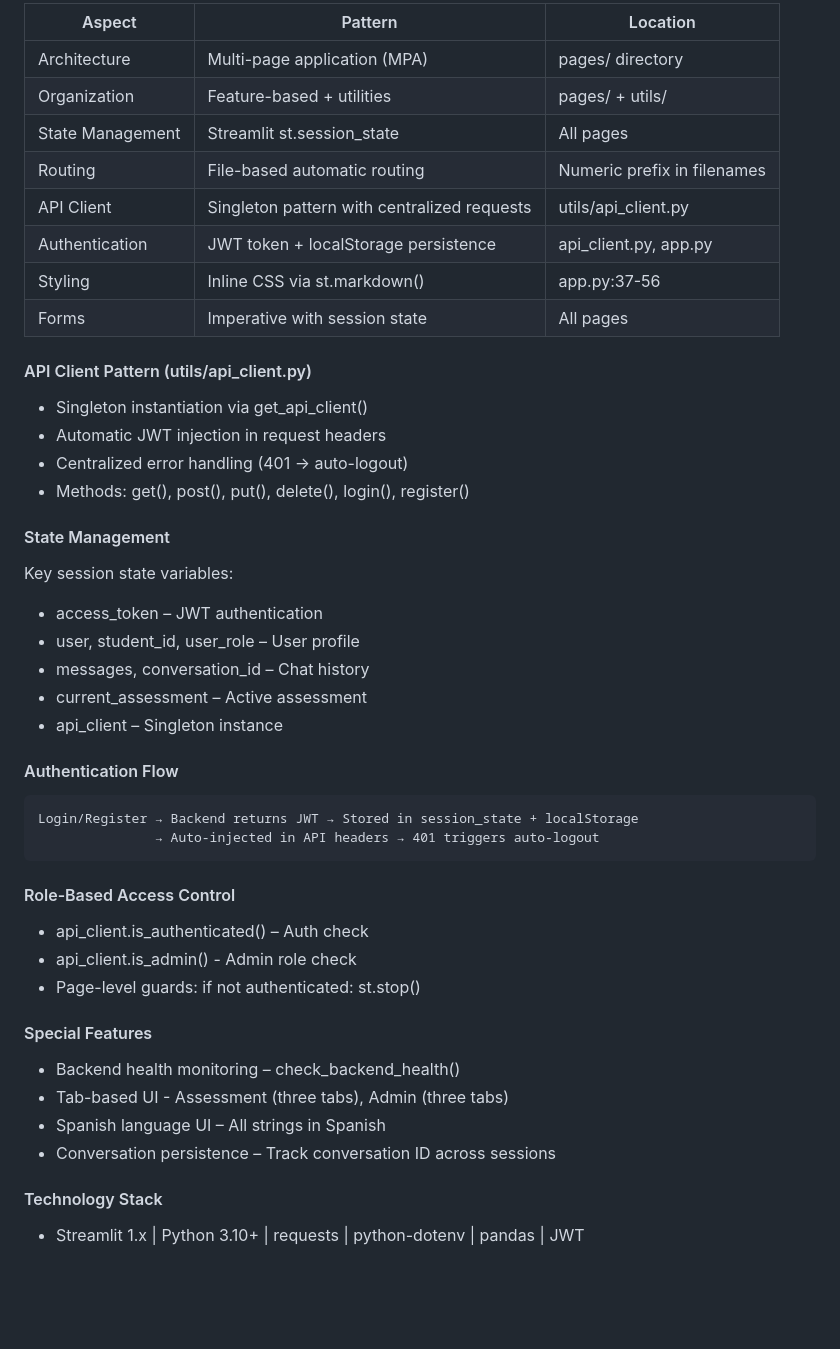
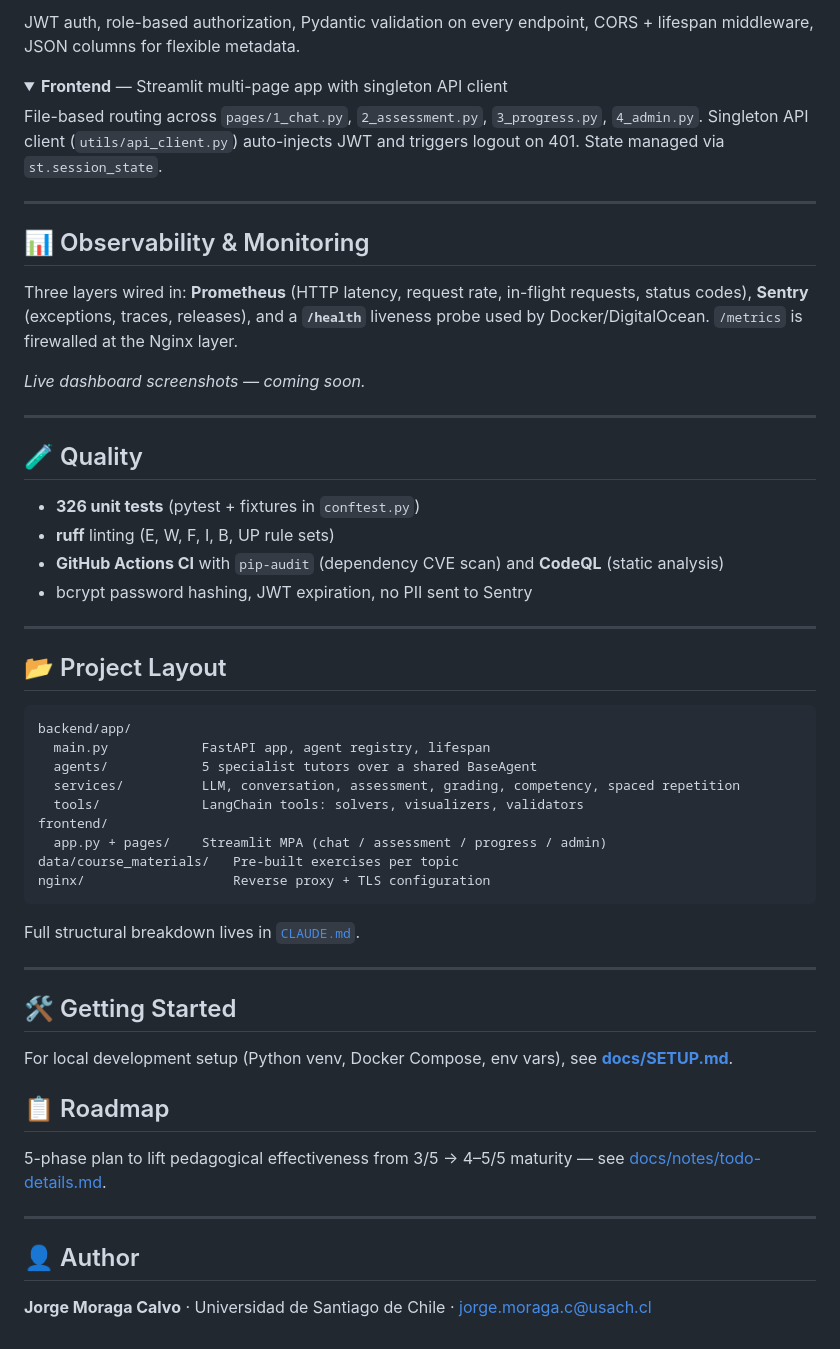
Before and after one commit to JorgeMoragaCalvo/theses-impl, a Markdown page: README.md, the part around one of its changes. Rendered like a GitHub page; folded sections open; blank space fills up the shorter version.

Commit message:
updated README file (#40)
Better project description

````diff
--- a/README.md
+++ b/README.md
@@ -215,51 +66,62 @@ Streamlit Multi-Page Application (MPA)
 
-| Aspect           | Pattern                                     | Location                    |
-|------------------|---------------------------------------------|-----------------------------|
-| Architecture     | Multi-page application (MPA)                | pages/ directory            |
-| Organization     | Feature-based + utilities                   | pages/ + utils/             |
-| State Management | Streamlit st.session_state                  | All pages                   |
-| Routing          | File-based automatic routing                | Numeric prefix in filenames |
-| API Client       | Singleton pattern with centralized requests | utils/api_client.py         |
-| Authentication   | JWT token + localStorage persistence        | api_client.py, app.py       |
-| Styling          | Inline CSS via st.markdown()                | app.py:37-56                |
-| Forms            | Imperative with session state               | All pages                   |
+JWT auth, role-based authorization, Pydantic validation on every endpoint, CORS + lifespan middleware, JSON columns for flexible metadata.
+</details>
 
-#### API Client Pattern (utils/api_client.py)
+<details>
+<summary><b>Frontend</b> — Streamlit multi-page app with singleton API client</summary>
 
-- Singleton instantiation via get_api_client()
-- Automatic JWT injection in request headers
-- Centralized error handling (401 → auto-logout)
-- Methods: get(), post(), put(), delete(), login(), register()
+File-based routing across `pages/1_chat.py`, `2_assessment.py`, `3_progress.py`, `4_admin.py`. Singleton API client (`utils/api_client.py`) auto-injects JWT and triggers logout on 401. State managed via `st.session_state`.
+</details>
 
-####  State Management
+---
 
-Key session state variables:
-- access_token – JWT authentication
-- user, student_id, user_role – User profile
-- messages, conversation_id – Chat history
-- current_assessment – Active assessment
-- api_client – Singleton instance
+## 📊 Observability & Monitoring
 
-#### Authentication Flow
+Three layers wired in: **Prometheus** (HTTP latency, request rate, in-flight requests, status codes), **Sentry** (exceptions, traces, releases), and a **`/health`** liveness probe used by Docker/DigitalOcean. `/metrics` is firewalled at the Nginx layer.
 
-```diagram
-Login/Register → Backend returns JWT → Stored in session_state + localStorage
-               → Auto-injected in API headers → 401 triggers auto-logout
+<!-- TODO: add Prometheus/Grafana screenshots — request rate, p95 latency, error rate -->
+<!-- TODO: add Sentry dashboard screenshot -->
+*Live dashboard screenshots — coming soon.*
+
+---
+
+## 🧪 Quality
+
+- **326 unit tests** (pytest + fixtures in `conftest.py`)
+- **ruff** linting (E, W, F, I, B, UP rule sets)
+- **GitHub Actions CI** with `pip-audit` (dependency CVE scan) and **CodeQL** (static analysis)
+- bcrypt password hashing, JWT expiration, no PII sent to Sentry
+
+---
+
+## 📂 Project Layout
+
+```
+backend/app/
+  main.py            FastAPI app, agent registry, lifespan
+  agents/            5 specialist tutors over a shared BaseAgent
+  services/          LLM, conversation, assessment, grading, competency, spaced repetition
+  tools/             LangChain tools: solvers, visualizers, validators
+frontend/
+  app.py + pages/    Streamlit MPA (chat / assessment / progress / admin)
+data/course_materials/   Pre-built exercises per topic
+nginx/                   Reverse proxy + TLS configuration
 ```
 
-#### Role-Based Access Control
+Full structural breakdown lives in [`CLAUDE.md`](CLAUDE.md).
 
-- api_client.is_authenticated() – Auth check
-- api_client.is_admin() - Admin role check
-- Page-level guards: if not authenticated: st.stop()
+---
 
-####  Special Features
+## 🛠️ Getting Started
 
-- Backend health monitoring – check_backend_health()
-- Tab-based UI - Assessment (three tabs), Admin (three tabs)
-- Spanish language UI – All strings in Spanish
-- Conversation persistence – Track conversation ID across sessions
+For local development setup (Python venv, Docker Compose, env vars), see **[docs/SETUP.md](docs/SETUP.md)**.
 
-#### Technology Stack
+## 📋 Roadmap
 
-- Streamlit 1.x | Python 3.10+ | requests | python-dotenv | pandas | JWT
+5-phase plan to lift pedagogical effectiveness from 3/5 → 4–5/5 maturity — see [docs/notes/todo-details.md](docs/notes/todo-details.md).
+
+---
+
+## 👤 Author
+
+**Jorge Moraga Calvo** · Universidad de Santiago de Chile · jorge.moraga.c@usach.cl
````
Also changed, not shown: other parts of README.md (+36 -185 lines), docs/SETUP.md (added, +99 -0 lines).
